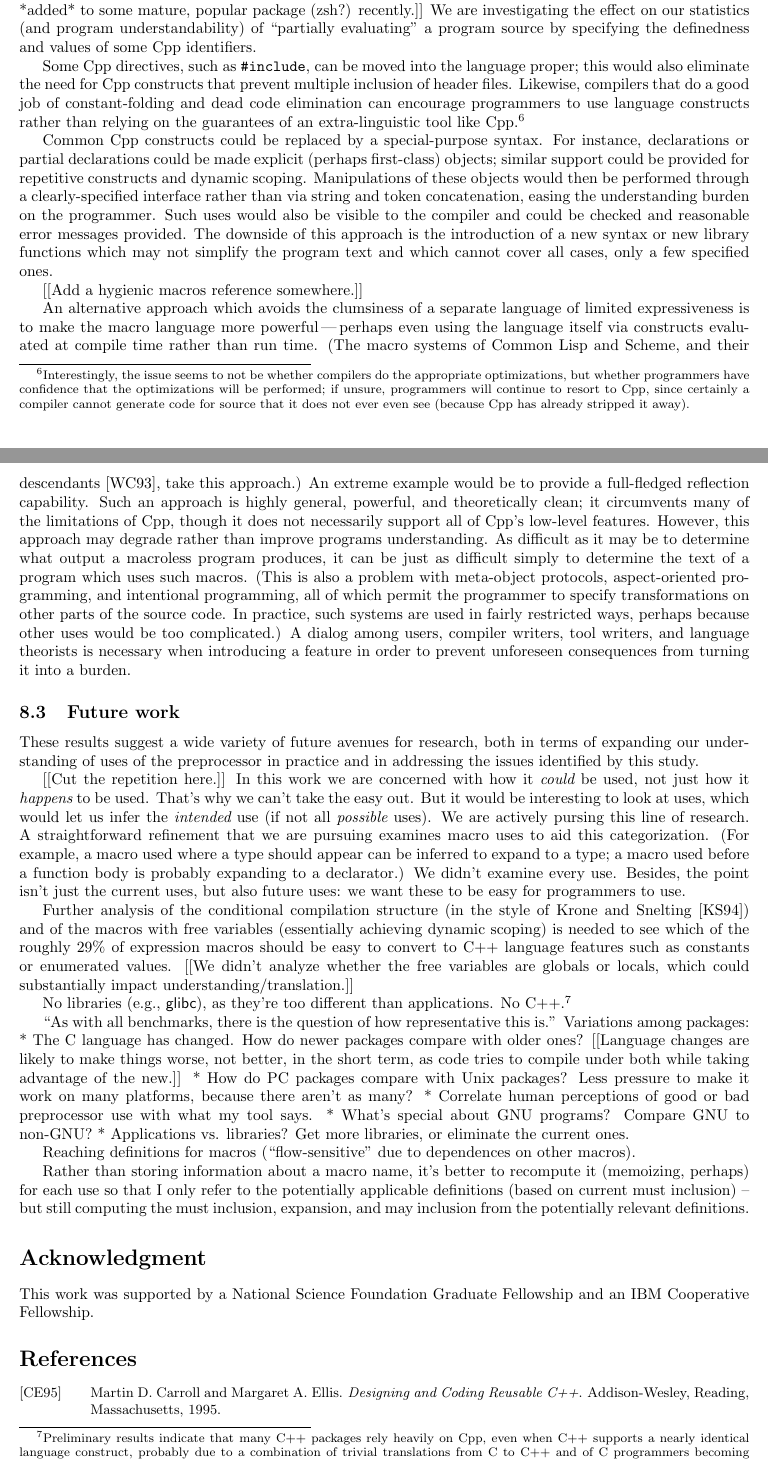
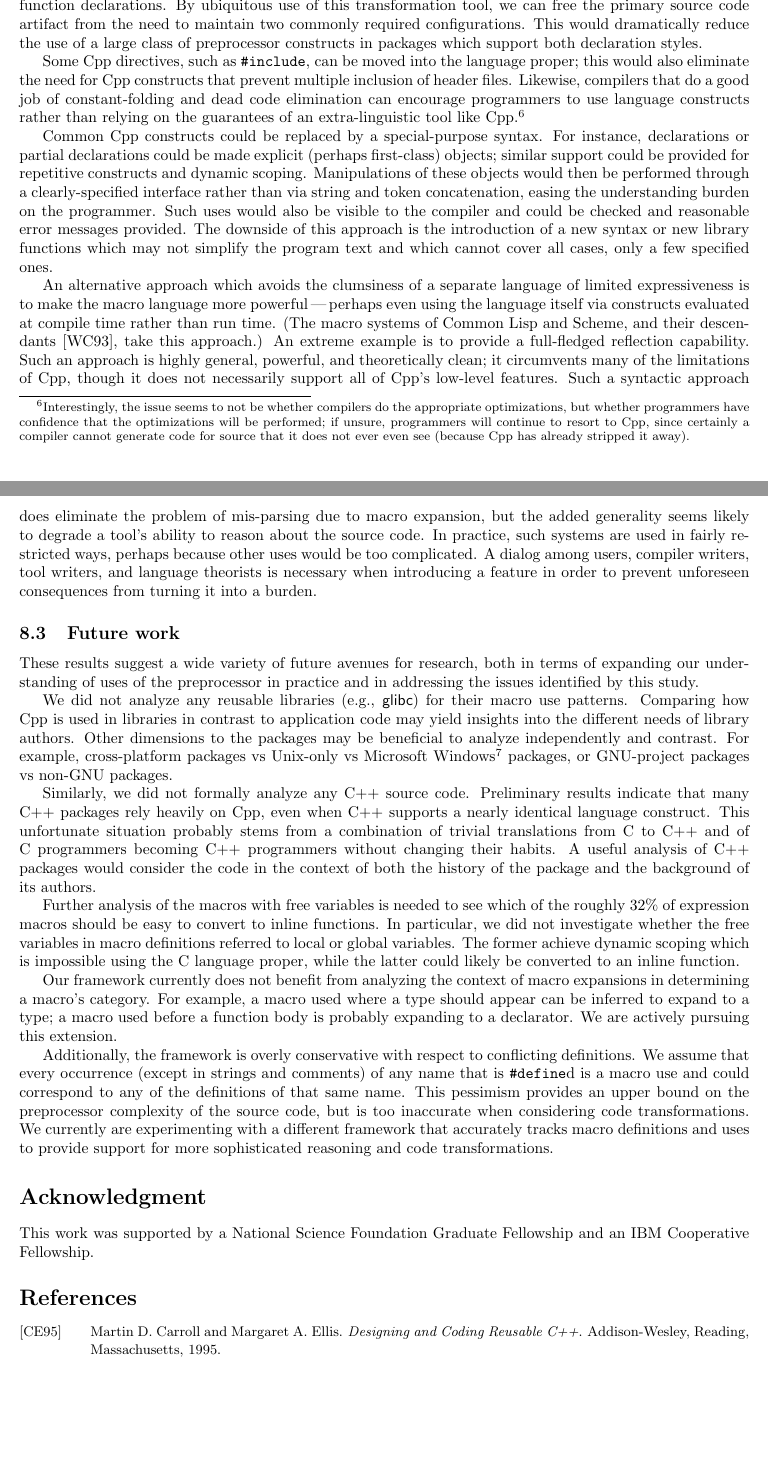
Before and after one commit to gjbadros/empirical_macros, a LaTeX paper (macros/papers/emp-use-2.tex): two parts of pages 30 and 31 of 33 before the commit and two parts of pages 30 and 31 of 32 after it, joined at a grey line, cut at the place of the change, the shorter picture padded with empty space. Compiled offline with pdfLaTeX.

Commit message:
Substantial rewrite of the conclusion section
Minor changes to related works section

```diff
--- a/macros/papers/emp-use-2.tex
+++ b/macros/papers/emp-use-2.tex
@@ -13,6 +13,7 @@
 \newcommand{\pkg}[1]{\textsf{#1}}
 
 \newcommand{\file}[1]{\texttt{#1}}
+\newcommand{\vs}{vs}
 
 % the "fullpage" package does almost the same thing
 % as the below lines-- it doesn't make things quite as
@@ -1739,6 +1730,0 @@ most C compilers, and all C++ compilers, accept ANSI-style declarations,
-much support for multiple declaration style may have outlived its
-usefulness.  [[On the other hand, K\&R support was just *added* to some
-mature, popular package (zsh?) recently.]]  We are investigating the effect
-on our statistics (and program understandability) of ``partially
-evaluating'' a program source by specifying the definedness and values of
-some Cpp identifiers.
@@ -1745,3 +1739,8 @@ some Cpp identifiers.
+using classical function declarations.  By ubiquitous use of this
+transformation tool, we can free the primary source code artifact from
+the need to maintain two commonly required configurations.  This would
+dramatically reduce the use of a large class of preprocessor constructs
+in packages which support both declaration styles.
 
 Some Cpp directives, such as {\tt \#include}, can be moved into the
 language proper; this would also eliminate the need for Cpp constructs that
@@ -1768,28 +1767,26 @@ approach is the introduction of a new syntax or new library functions which
 may not simplify the program text and which cannot cover all cases, only a
 few specified ones.
 
-[[Add a hygienic macros reference somewhere.]]
-
-An alternative approach which avoids the clumsiness of a separate language
-of limited expressiveness is to make the macro language more
+%% FIXGJB: [[Add a hygienic macros reference somewhere.]]
+%% What is this? --gjb
+
+An alternative approach which avoids the clumsiness of a separate
+language of limited expressiveness is to make the macro language more
 powerful\,---\,perhaps even using the language itself via constructs
 evaluated at compile time rather than run time.  (The macro systems of
 Common Lisp and Scheme, and their descendants~\cite{WeiseC93}, take this
-approach.)  An extreme example would be to provide a full-fledged
-reflection capability.  Such an approach is highly general, powerful, and
+approach.)  An extreme example is to provide a full-fledged reflection
+capability.  Such an approach is highly general, powerful, and
 theoretically clean; it circumvents many of the limitations of Cpp,
 though it does not necessarily support all of Cpp's low-level features.
-However, this approach may degrade rather than improve programs
-understanding.  As difficult as it may be to determine what output a
-macroless program produces, it can be just as difficult simply to determine
-the text of a program which uses such macros.  (This is also a problem with
-meta-object protocols, aspect-oriented programming, and intentional
-programming, all of which permit the programmer to specify transformations
-on other parts of the source code.  In practice, such systems are used in
-fairly restricted ways, perhaps because other uses would be too
-complicated.)  A dialog among users, compiler writers, tool writers, and
-language theorists is necessary when introducing a feature in order to
-prevent unforeseen consequences from turning it into a burden.
+Such a syntactic approach does eliminate the problem of mis-parsing due
+to macro expansion, but the added generality seems likely to degrade a
+tool's ability to reason about the source code.  In practice, such
+systems are used in fairly restricted ways, perhaps because other uses
+would be too complicated.  A dialog among users, compiler writers, tool
+writers, and language theorists is necessary when introducing a feature
+in order to prevent unforeseen consequences from turning it into a
+burden.
 
 
 %% See slide 15 and its notes from Mike's quals talk.
@@ -1799,64 +1796,47 @@ These results suggest a wide variety of future avenues for research, both
 in terms of expanding our understanding of uses of the preprocessor in
 practice and in addressing the issues identified by this study.
 
-[[Cut the repetition here.]]
-In this work  we are concerned with how it {\em could} be used, not just how it {\em
-  happens} to be used.  That's why we can't take the easy out.  But it
-  would be interesting to look at uses, which would let us infer the {\em
-  intended} use (if not all {\em possible} uses).  We are actively pursing
-  this line of research.
-A straightforward refinement that we are pursuing examines macro uses to
-aid this categorization.  (For example, a macro used where a type should
-appear can be inferred to expand to a type; a macro used before a function
-body is probably expanding to a declarator.)
-        We didn't examine every use.  Besides, the point isn't just the
-          current uses, but also future uses:  we want these to be easy for
-          programmers to use.
-
-Further analysis of the conditional
-compilation structure (in the style of Krone and Snelting~\cite{Krone94})
-and of the macros with free variables (essentially achieving dynamic
-scoping) is needed to see which of the roughly 29\% of expression macros
-should be easy to convert to C++ language features such as constants or
-enumerated values.
-  [[We didn't analyze whether the free variables are globals or locals,
-          which could substantially impact understanding/translation.]]
-
-
-No libraries (e.g., \pkg{glibc}), as they're too different than applications.
-No C++.\footnote{Preliminary results indicate that many
-  C++ packages rely heavily on Cpp, even when C++ supports a nearly
-  identical language construct, probably due to a combination of trivial
-  translations from C to C++ and of C programmers becoming C++ programmers
-  without changing their habits.}
-
-``As with all benchmarks, there is the question of how representative this is.''
-Variations among packages:
- * The C language has changed.  How do newer packages compare with older ones?
-   [[Language changes are likely to make things worse, not better, in the
-   short term, as code tries to compile under both while taking advantage
-   of the new.]]
- * How do PC packages compare with Unix packages?  Less pressure to make it
-   work on many platforms, because there aren't as many?
- * Correlate human perceptions of good or bad preprocessor use with what my
-   tool says.
- * What's special about GNU programs?  Compare GNU to non-GNU?
- * Applications vs. libraries?  Get more libraries, or eliminate the current
-   ones.
-
-
-
-
-
-Reaching definitions for macros (``flow-sensitive'' due to
-dependences on other macros).
-
-Rather than storing information about a macro name, it's better to
-recompute it (memoizing, perhaps) for each use so that I only refer to the
-potentially applicable definitions (based on current must inclusion) -- but
-still computing the must inclusion, expansion, and may inclusion from the
-potentially relevant definitions.
-
+We did not analyze any reusable libraries (e.g., \pkg{glibc}) for their
+macro use patterns.  Comparing how Cpp is used in libraries in contrast
+to application code may yield insights into the different needs of
+library authors.  Other dimensions to the packages may be beneficial to
+analyze independently and contrast.  For example, cross-platform
+packages \vs{} Unix-only \vs{} Microsoft Windows\footnote{Windows is a
+  trademark of Microsoft Corporation.} packages, or GNU-project packages
+\vs{} non-GNU packages.
+
+Similarly, we did not formally analyze any C++ source code.  Preliminary
+results indicate that many C++ packages rely heavily on Cpp, even when
+C++ supports a nearly identical language construct.  This unfortunate
+situation probably stems from a combination of trivial translations from
+C to C++ and of C programmers becoming C++ programmers without changing
+their habits.  A useful analysis of C++ packages would consider the code
+in the context of both the history of the package and the background of
+its authors.
+
+Further analysis of the macros with free variables is needed to see
+which of the roughly 32\% of expression macros should be easy to convert
+to inline functions.  In particular, we did not investigate whether the
+free variables in macro definitions referred to local or global
+variables.  The former achieve dynamic scoping which is impossible using
+the C language proper, while the latter could likely be converted to an
+inline function.
+
+Our framework currently does not benefit from analyzing the context of
+macro expansions in determining a macro's category.  For example, a
+macro used where a type should appear can be inferred to expand to a
+type; a macro used before a function body is probably expanding to a
+declarator.  We are actively pursuing this extension.
+
+Additionally, the framework is overly conservative with respect to
+conflicting definitions.  We assume that every occurrence (except in
+strings and comments) of any name that is \texttt{\#define}d is a macro
+use and could correspond to any of the definitions of that same name.
+This pessimism provides an upper bound on the preprocessor complexity of
+the source code, but is too inaccurate when considering code
+transformations.  We currently are experimenting with a different
+framework that accurately tracks macro definitions and uses to provide
+support for more sophisticated reasoning and code transformations.
 
 \section*{Acknowledgment}
 
```
Also changed, not shown: macros/papers/emp-use-2.tex (97 more changed lines).
